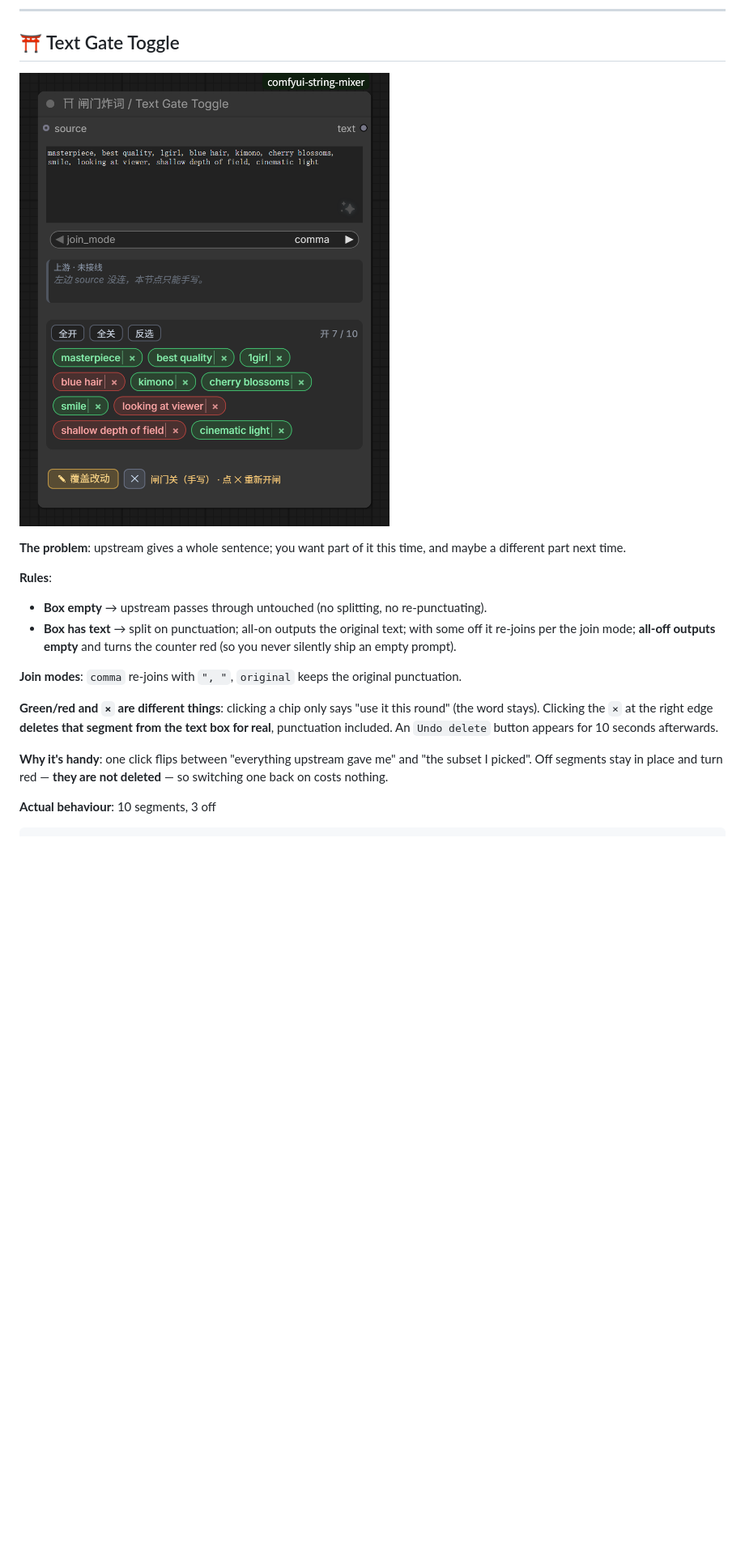
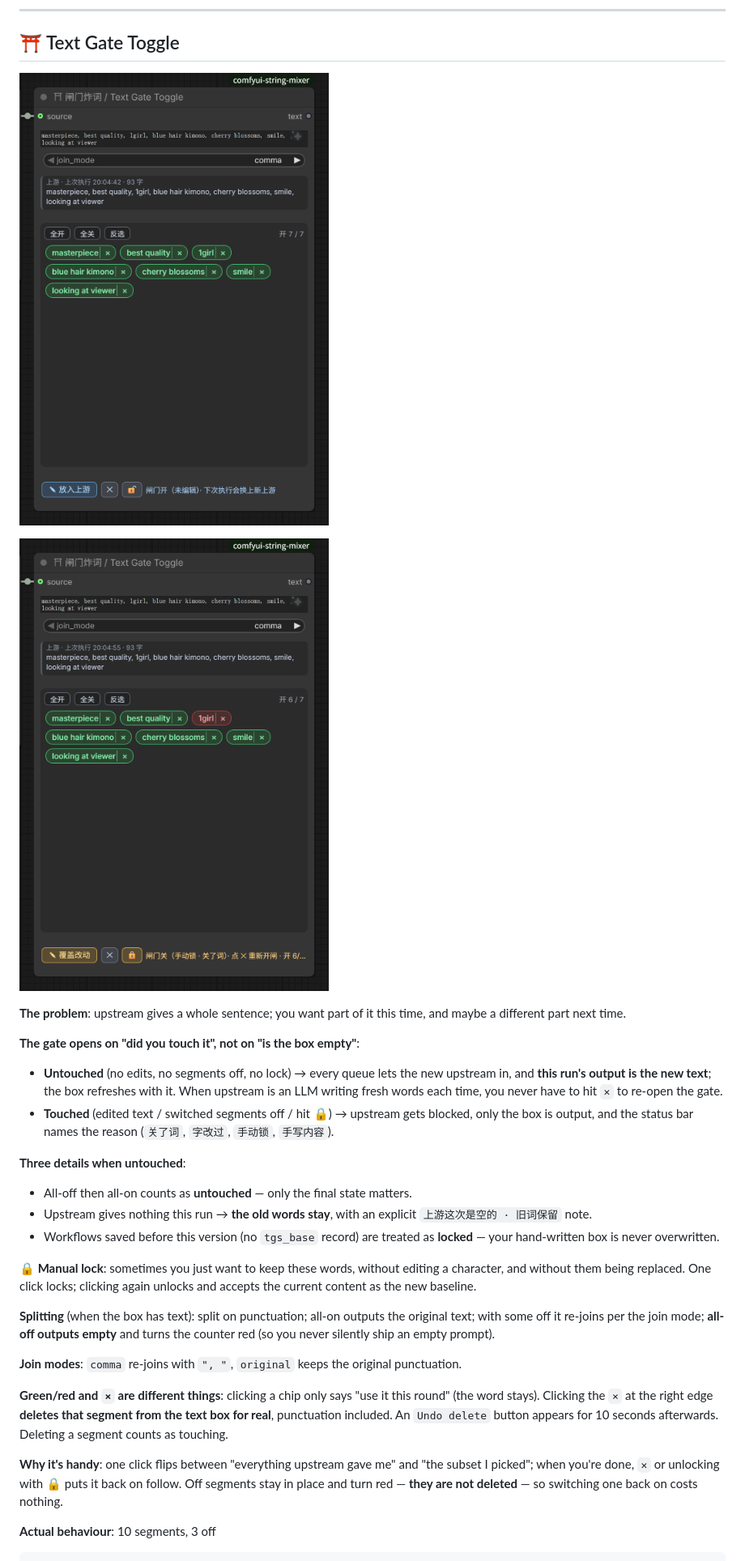
Before and after one commit to Tsukihuyu/comfyui-string-mixer, a Markdown page: README.en.md, the part around one of its changes. Shown at 81% size. Drawn GitHub-style; pictures changed too: docs/images/02-gate-toggle.png, docs/images/02b-gate-locked.png (added); blank space fills up the shorter version.

Commit message:
Bump version to 1.0.2, document the touch-based gate

```diff
--- a/README.en.md
+++ b/README.en.md
@@ -75,20 +75,32 @@ output:   masterpiece, best quality, 1girl, blue hair, kimono, cherry blossoms
 
 ## ⛩ Text Gate Toggle
 
-![Text Gate Toggle](docs/images/02-gate-toggle.png)
+![Text Gate Toggle: untouched, following upstream](docs/images/02-gate-toggle.png)
+
+![Text Gate Toggle: segments off + manual lock](docs/images/02b-gate-locked.png)
 
 **The problem**: upstream gives a whole sentence; you want part of it this time, and maybe a different part next time.
 
-**Rules**:
+**The gate opens on "did you touch it", not on "is the box empty"**:
 
-- **Box empty** → upstream passes through untouched (no splitting, no re-punctuating).
-- **Box has text** → split on punctuation; all-on outputs the original text; with some off it re-joins per the join mode; **all-off outputs empty** and turns the counter red (so you never silently ship an empty prompt).
+- **Untouched** (no edits, no segments off, no lock) → every queue lets the new upstream in, and **this run's output is the new text**; the box refreshes with it. When upstream is an LLM writing fresh words each time, you never have to hit `✕` to re-open the gate.
+- **Touched** (edited text / switched segments off / hit 🔒) → upstream gets blocked, only the box is output, and the status bar names the reason (`关了词`, `字改过`, `手动锁`, `手写内容`).
+
+**Three details when untouched**:
+
+- All-off then all-on counts as **untouched** — only the final state matters.
+- Upstream gives nothing this run → **the old words stay**, with an explicit `上游这次是空的 · 旧词保留` note.
+- Workflows saved before this version (no `tgs_base` record) are treated as **locked** — your hand-written box is never overwritten.
+
+**🔒 Manual lock**: sometimes you just want to keep these words, without editing a character, and without them being replaced. One click locks; clicking again unlocks and accepts the current content as the new baseline.
+
+**Splitting** (when the box has text): split on punctuation; all-on outputs the original text; with some off it re-joins per the join mode; **all-off outputs empty** and turns the counter red (so you never silently ship an empty prompt).
 
 **Join modes**: `comma` re-joins with `", "`, `original` keeps the original punctuation.
 
-**Green/red and `×` are different things**: clicking a chip only says "use it this round" (the word stays). Clicking the `×` at the right edge **deletes that segment from the text box for real**, punctuation included. An `Undo delete` button appears for 10 seconds afterwards.
+**Green/red and `×` are different things**: clicking a chip only says "use it this round" (the word stays). Clicking the `×` at the right edge **deletes that segment from the text box for real**, punctuation included. An `Undo delete` button appears for 10 seconds afterwards. Deleting a segment counts as touching.
 
-**Why it's handy**: one click flips between "everything upstream gave me" and "the subset I picked". Off segments stay in place and turn red — **they are not deleted** — so switching one back on costs nothing.
+**Why it's handy**: one click flips between "everything upstream gave me" and "the subset I picked"; when you're done, `✕` or unlocking with 🔒 puts it back on follow. Off segments stay in place and turn red — **they are not deleted** — so switching one back on costs nothing.
 
 **Actual behaviour**: 10 segments, 3 off
 
```
Also changed, not shown: other parts of README.en.md (+2 -1 lines), README.md (+20 -7 lines), 3 other files.
